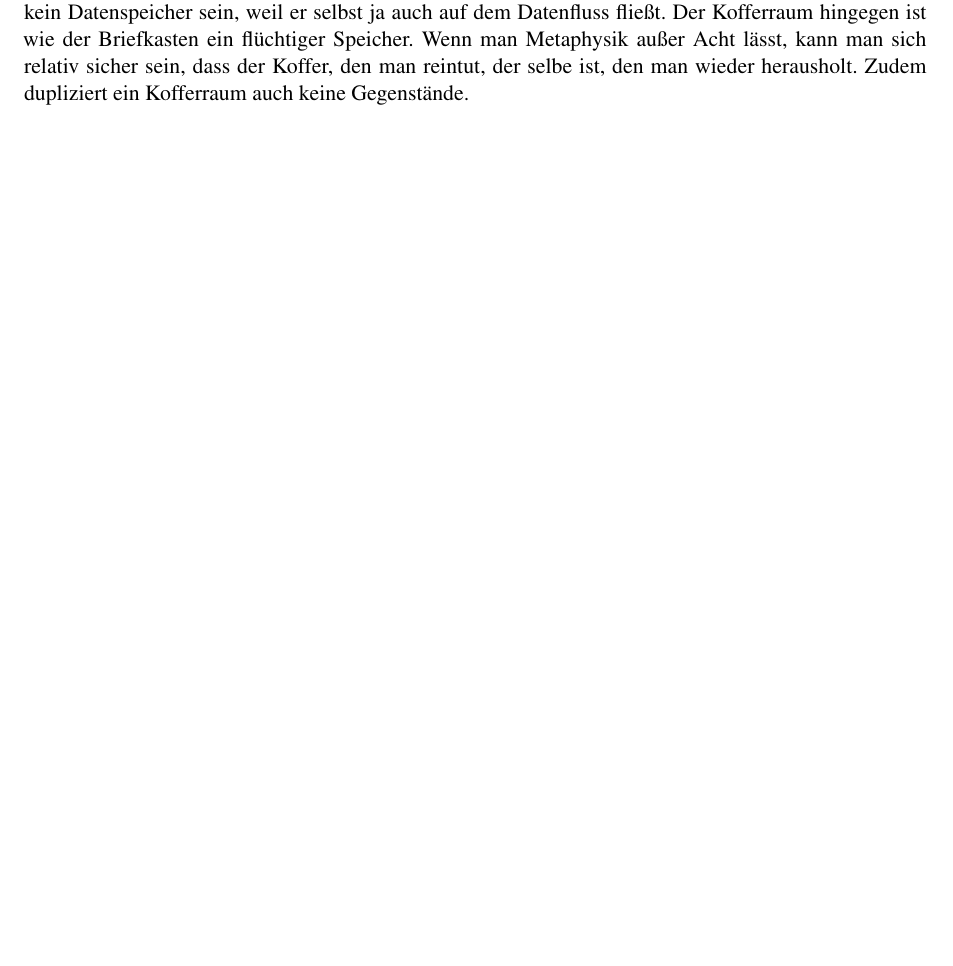
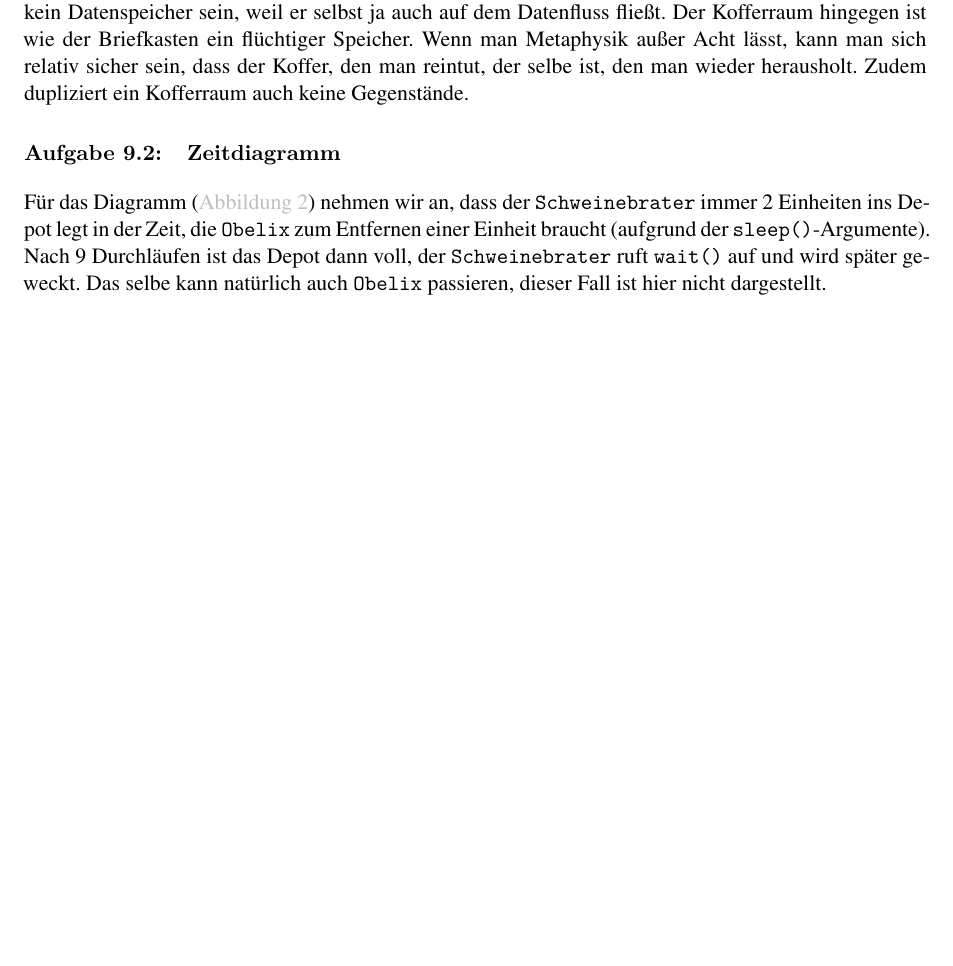
Before and after one commit to themightyoarfish/swe-14-15, a LaTeX document (Blatt 9/Blatt 9.tex): part of page 1 of 2 before the commit and part of page 1 of 3 after it, cut so that both start at the same text, the shorter picture padded with empty space. The pictures show the PDF file Blatt 9/Blatt 9.pdf that the author committed with the source.

Commit message:
ex 2 more or less done

```diff
--- a/Blatt 9/Blatt 9.tex
+++ b/Blatt 9/Blatt 9.tex
@@ -58,3 +58,15 @@ dupliziert ein Kofferraum auch keine Gegenstände.
    \label{akti}}
 \end{figure}
 
+\section{Zeitdiagramm}
+
+Für das Diagramm (\autoref{wildschwein}) nehmen wir an, dass der \texttt{Schweinebrater} immer 2
+Einheiten ins Depot legt in der Zeit, die \texttt{Obelix} zum Entfernen einer
+Einheit braucht (aufgrund der \texttt{sleep()}-Argumente). Nach 9 Durchläufen
+ist das Depot dann voll, der \texttt{Schweinebrater} ruft \texttt{wait()} auf
+und wird später geweckt. Das selbe kann natürlich auch \texttt{Obelix}
+passieren, dieser Fall ist hier nicht dargestellt.
+
+\begin{figure}
+   {\centering
+   \includegraphics[width=\linewidth]{Wildschwein.pdf}
```
Also changed, not shown: Blatt 9/Blatt 9.pdf, Blatt 9/Wildschwein.pdf (added), Blatt 9/Blatt 9.tex (3 more changed lines), 1 other file.
